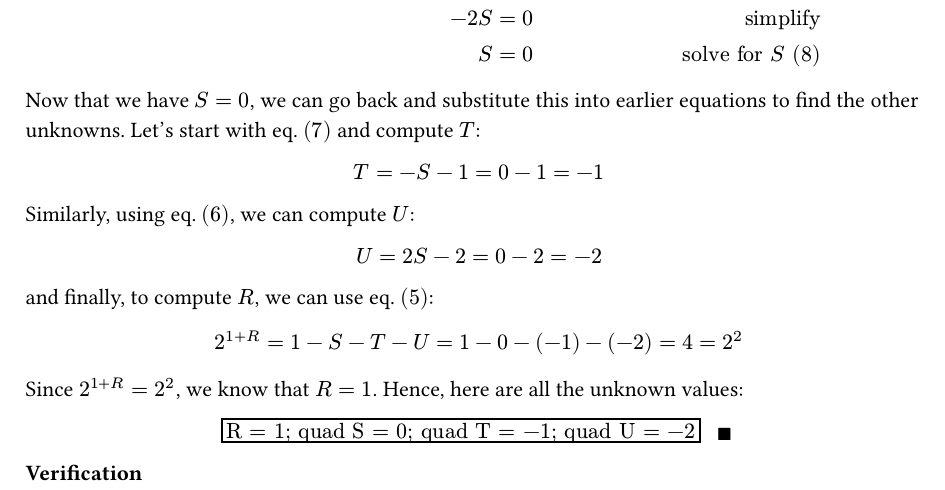
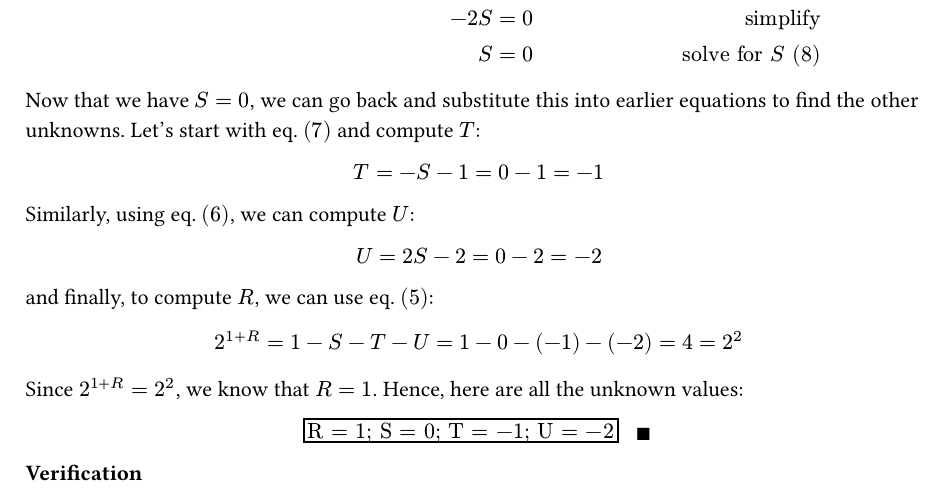
Before and after one commit to mbrukman/math-contests, a Typst document (vtrmc/typ/1980/solution2.typ): part of page 2 of 3, cut so that both start at the same text. Compiled offline with Typst 0.15.

Commit message:
Remove embedded `quad` inside `#boxed([...])`
Appears we can't use `quad` inside a `#boxed([...])` declaration to add
spacing, so just remove it to fix the PDF rendering.

```diff
--- a/vtrmc/typ/1980/solution2.typ
+++ b/vtrmc/typ/1980/solution2.typ
@@ -116,7 +116,7 @@ Since $2^(1 + R) = 2^2$, we know that $R = 1$. Hence, here are all the unknown
 values:
 
 $
-  #boxed([R = 1; quad S = 0; quad T = -1; quad U = -2]) quad qed
+  #boxed([R = 1; S = 0; T = -1; U = -2]) quad qed
 $
 
 *Verification*
```
